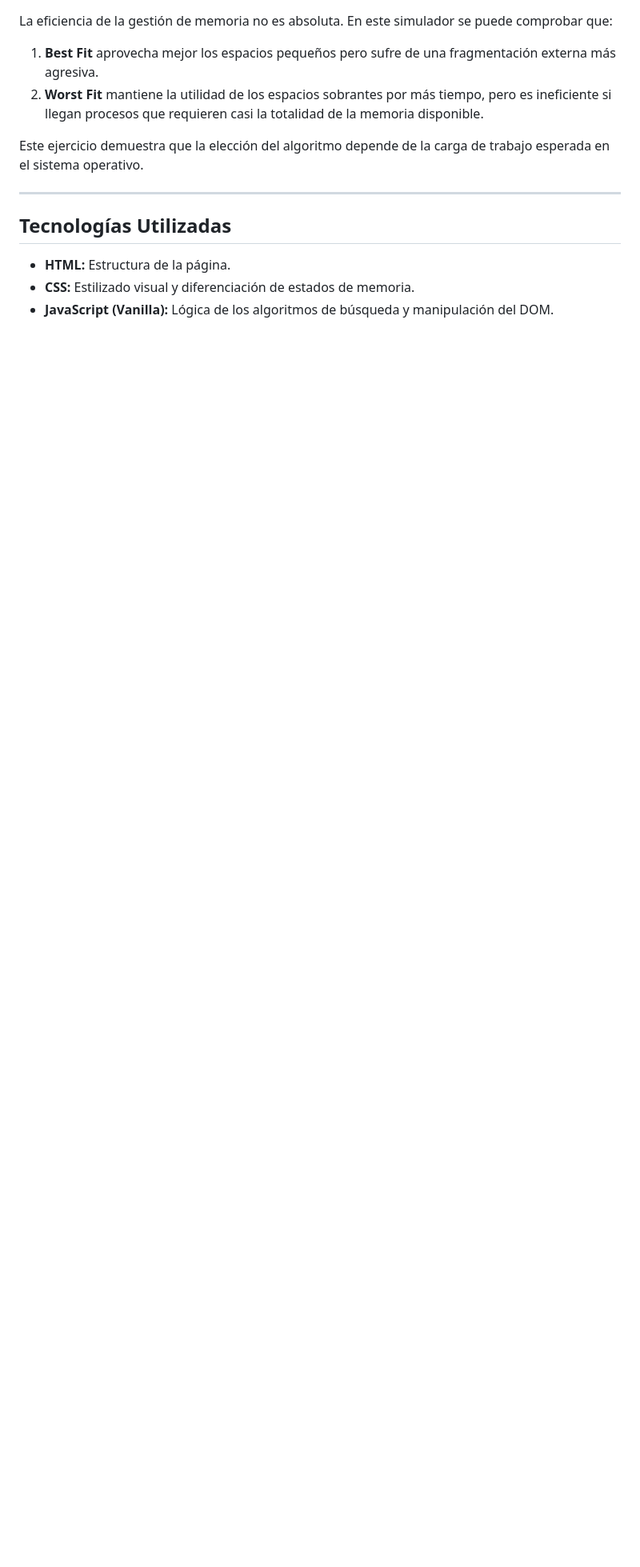
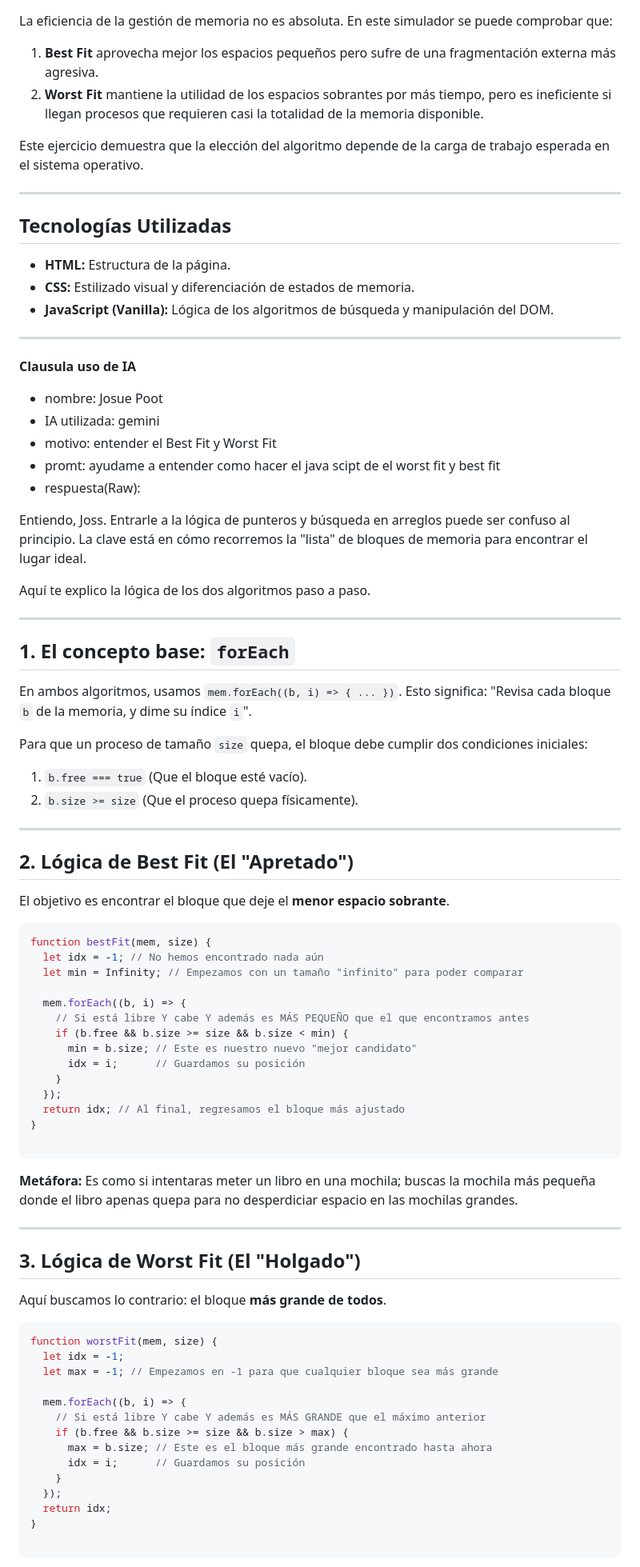
Before and after one commit to Josspoot/Simulador-HTML-Interactivo, a Markdown page: README.md, the part around one of its changes. Shown at 80% size. Drawn GitHub-style; blank space fills up the shorter version.

````diff
--- a/README.md
+++ b/README.md
@@ -62,3 +62,75 @@ Este ejercicio demuestra que la elección del algoritmo depende de la carga de t
 * **HTML:** Estructura de la página.
 * **CSS:** Estilizado visual y diferenciación de estados de memoria.
 * **JavaScript (Vanilla):** Lógica de los algoritmos de búsqueda y manipulación del DOM.
+
+---
+**Clausula uso de IA**
+* nombre: Josue Poot
+* IA utilizada: gemini
+* motivo: entender el Best Fit y Worst Fit
+* promt: ayudame a entender como hacer el java scipt de el worst fit y best fit
+* respuesta(Raw):
+
+Entiendo, Joss. Entrarle a la lógica de punteros y búsqueda en arreglos puede ser confuso al principio. La clave está en cómo recorremos la "lista" de bloques de memoria para encontrar el lugar ideal.
+
+Aquí te explico la lógica de los dos algoritmos paso a paso.
+
+---
+
+## 1. El concepto base: `forEach`
+
+En ambos algoritmos, usamos `mem.forEach((b, i) => { ... })`. Esto significa: "Revisa cada bloque `b` de la memoria, y dime su índice `i`".
+
+Para que un proceso de tamaño `size` quepa, el bloque debe cumplir dos condiciones iniciales:
+
+1. `b.free === true` (Que el bloque esté vacío).
+2. `b.size >= size` (Que el proceso quepa físicamente).
+
+---
+
+## 2. Lógica de Best Fit (El "Apretado")
+
+El objetivo es encontrar el bloque que deje el **menor espacio sobrante**.
+
+```javascript
+function bestFit(mem, size) {
+  let idx = -1; // No hemos encontrado nada aún
+  let min = Infinity; // Empezamos con un tamaño "infinito" para poder comparar
+
+  mem.forEach((b, i) => {
+    // Si está libre Y cabe Y además es MÁS PEQUEÑO que el que encontramos antes
+    if (b.free && b.size >= size && b.size < min) {
+      min = b.size; // Este es nuestro nuevo "mejor candidato"
+      idx = i;      // Guardamos su posición
+    }
+  });
+  return idx; // Al final, regresamos el bloque más ajustado
+}
+
+```
+
+**Metáfora:** Es como si intentaras meter un libro en una mochila; buscas la mochila más pequeña donde el libro apenas quepa para no desperdiciar espacio en las mochilas grandes.
+
+---
+
+## 3. Lógica de Worst Fit (El "Holgado")
+
+Aquí buscamos lo contrario: el bloque **más grande de todos**.
+
+```javascript
+function worstFit(mem, size) {
+  let idx = -1;
+  let max = -1; // Empezamos en -1 para que cualquier bloque sea más grande
+
+  mem.forEach((b, i) => {
+    // Si está libre Y cabe Y además es MÁS GRANDE que el máximo anterior
+    if (b.free && b.size >= size && b.size > max) {
+      max = b.size; // Este es el bloque más grande encontrado hasta ahora
+      idx = i;      // Guardamos su posición
+    }
+  });
+  return idx;
+}
+
+```
+
````
Also changed, not shown: other parts of README.md (+24 -0 lines).
